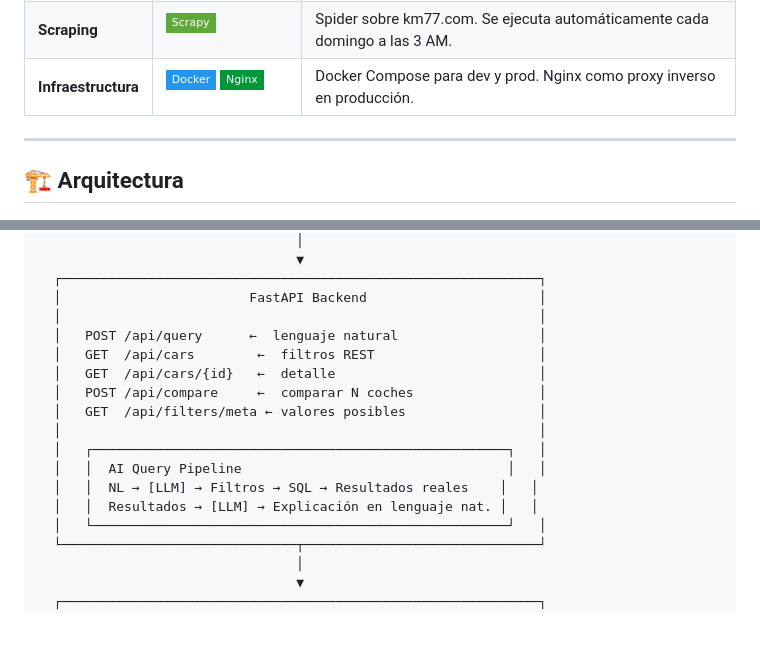
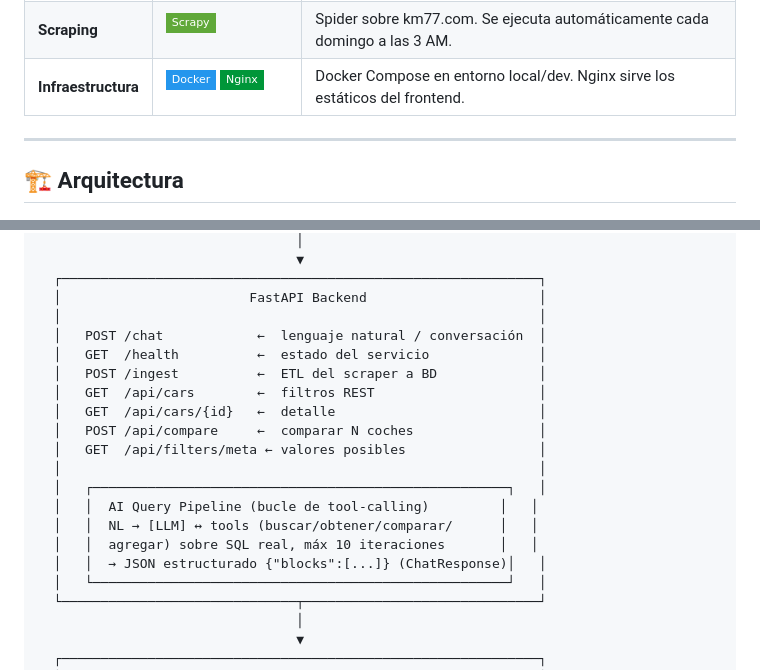
Before and after one commit to ualamg538/autoAI, a Markdown page: README.md, 2 parts joined by grey strips. Rendered like a GitHub page; badges without logos; blank space fills up the shorter version.

Commit message:
docs: actualiza rutas del readme

```diff
--- a/README.md
+++ b/README.md
@@ -182,7 +182,7 @@ El sistema nunca improvisa. La IA actúa únicamente como traductora e intérpre
 ![Nginx](https://img.shields.io/badge/Nginx-009639?style=flat-square&logo=nginx&logoColor=white)
 
 </td>
-<td>Docker Compose para dev y prod. Nginx como proxy inverso en producción.</td>
+<td>Docker Compose en entorno local/dev. Nginx sirve los estáticos del frontend.</td>
 </tr>
 </table>
 
@@ -205,16 +205,19 @@ El sistema nunca improvisa. La IA actúa únicamente como traductora e intérpre
   ┌─────────────────────────────────────────────────────────────┐
   │                        FastAPI Backend                      │
   │                                                             │
-  │   POST /api/query      ←  lenguaje natural                  │
+  │   POST /chat            ←  lenguaje natural / conversación  │
+  │   GET  /health          ←  estado del servicio              │
+  │   POST /ingest          ←  ETL del scraper a BD             │
   │   GET  /api/cars        ←  filtros REST                     │
   │   GET  /api/cars/{id}   ←  detalle                          │
   │   POST /api/compare     ←  comparar N coches                │
   │   GET  /api/filters/meta ← valores posibles                 │
   │                                                             │
   │   ┌─────────────────────────────────────────────────────┐   │
-  │   │  AI Query Pipeline                                  │   │
-  │   │  NL → [LLM] → Filtros → SQL → Resultados reales    │   │
-  │   │  Resultados → [LLM] → Explicación en lenguaje nat. │   │
+  │   │  AI Query Pipeline (bucle de tool-calling)         │   │
+  │   │  NL → [LLM] ↔ tools (buscar/obtener/comparar/      │   │
+  │   │  agregar) sobre SQL real, máx 10 iteraciones       │   │
+  │   │  → JSON estructurado {"blocks":[...]} (ChatResponse)│   │
   │   └─────────────────────────────────────────────────────┘   │
   └──────────────────────────────┬──────────────────────────────┘
                                  │
```
